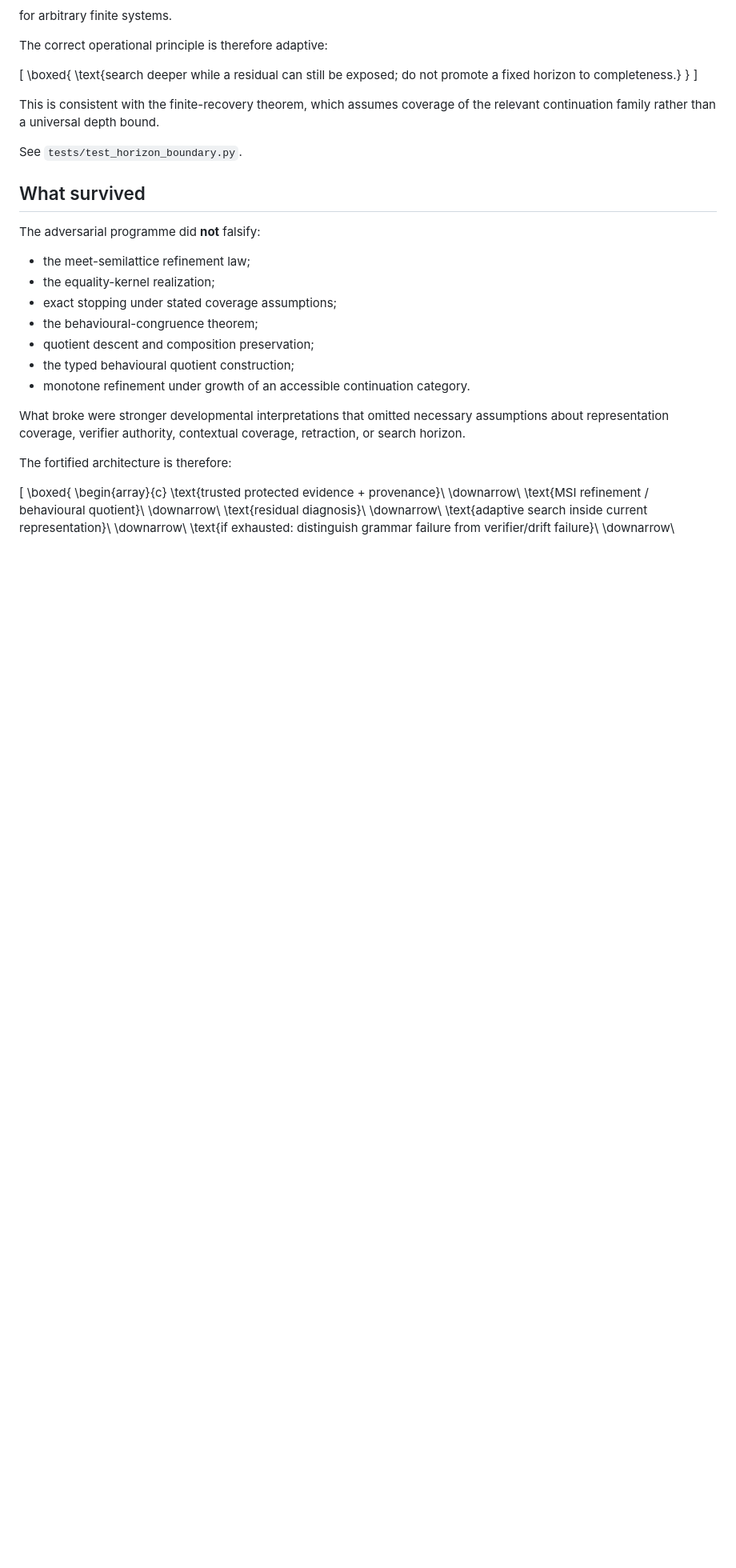
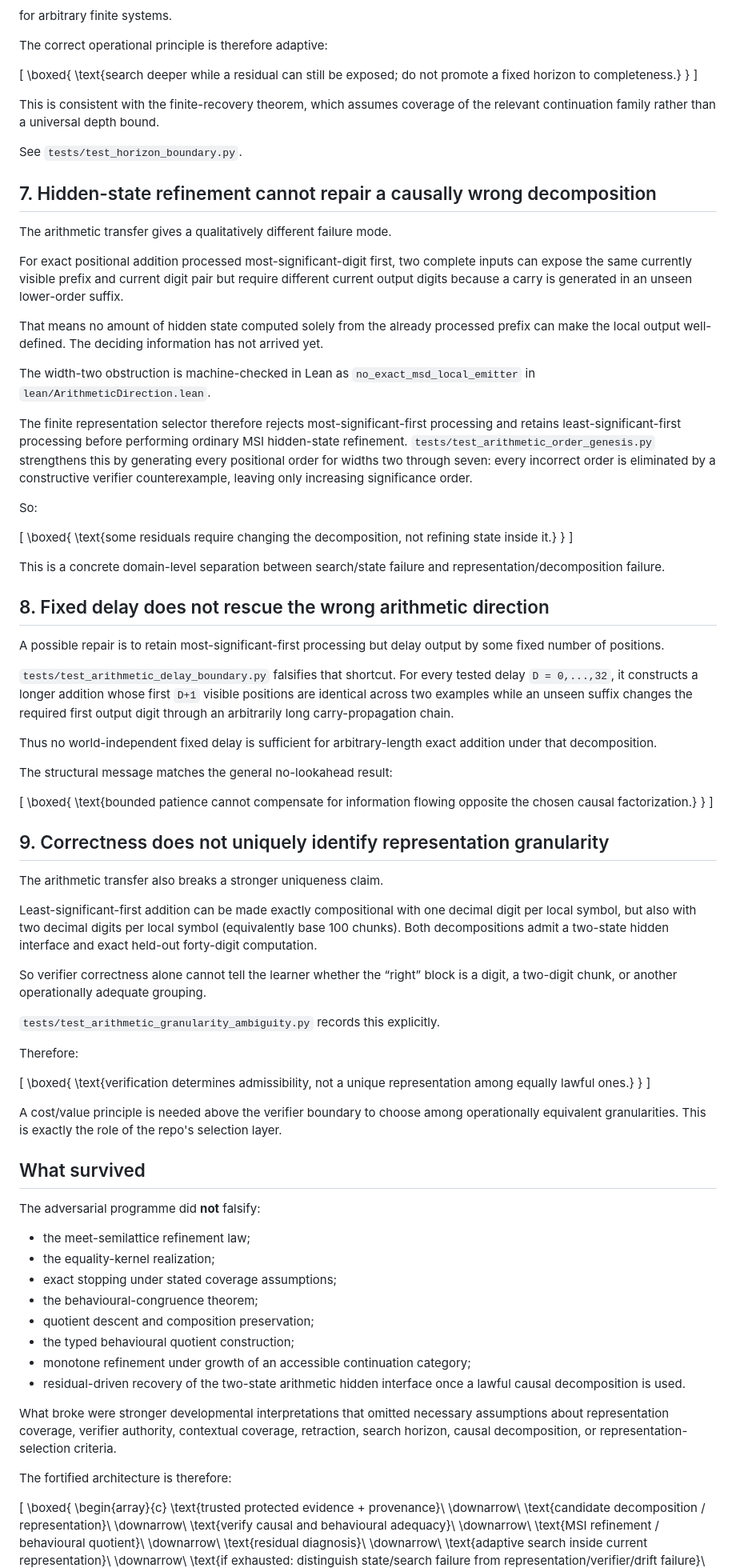
Before and after one commit to heathsanchez/Minimal-Sufficient-Interface, a Markdown page: FORTIFICATION.md, the part around one of its changes. Shown at 80% size. Rendered like a GitHub page; blank space fills up the shorter version.

Commit message:
Fortify arithmetic decomposition and granularity boundaries

```diff
--- a/FORTIFICATION.md
+++ b/FORTIFICATION.md
@@ -218,6 +218,64 @@ This is consistent with the finite-recovery theorem, which assumes coverage of t
 
 See `tests/test_horizon_boundary.py`.
 
+## 7. Hidden-state refinement cannot repair a causally wrong decomposition
+
+The arithmetic transfer gives a qualitatively different failure mode.
+
+For exact positional addition processed most-significant-digit first, two complete inputs can expose the same currently visible prefix and current digit pair but require different current output digits because a carry is generated in an unseen lower-order suffix.
+
+That means no amount of hidden state computed solely from the already processed prefix can make the local output well-defined. The deciding information has not arrived yet.
+
+The width-two obstruction is machine-checked in Lean as `no_exact_msd_local_emitter` in `lean/ArithmeticDirection.lean`.
+
+The finite representation selector therefore rejects most-significant-first processing and retains least-significant-first processing before performing ordinary MSI hidden-state refinement. `tests/test_arithmetic_order_genesis.py` strengthens this by generating every positional order for widths two through seven: every incorrect order is eliminated by a constructive verifier counterexample, leaving only increasing significance order.
+
+So:
+
+\[
+\boxed{
+\text{some residuals require changing the decomposition, not refining state inside it.}
+}
+\]
+
+This is a concrete domain-level separation between search/state failure and representation/decomposition failure.
+
+## 8. Fixed delay does not rescue the wrong arithmetic direction
+
+A possible repair is to retain most-significant-first processing but delay output by some fixed number of positions.
+
+`tests/test_arithmetic_delay_boundary.py` falsifies that shortcut. For every tested delay `D = 0,...,32`, it constructs a longer addition whose first `D+1` visible positions are identical across two examples while an unseen suffix changes the required first output digit through an arbitrarily long carry-propagation chain.
+
+Thus no world-independent fixed delay is sufficient for arbitrary-length exact addition under that decomposition.
+
+The structural message matches the general no-lookahead result:
+
+\[
+\boxed{
+\text{bounded patience cannot compensate for information flowing opposite the chosen causal factorization.}
+}
+\]
+
+## 9. Correctness does not uniquely identify representation granularity
+
+The arithmetic transfer also breaks a stronger uniqueness claim.
+
+Least-significant-first addition can be made exactly compositional with one decimal digit per local symbol, but also with two decimal digits per local symbol (equivalently base 100 chunks). Both decompositions admit a two-state hidden interface and exact held-out forty-digit computation.
+
+So verifier correctness alone cannot tell the learner whether the “right” block is a digit, a two-digit chunk, or another operationally adequate grouping.
+
+`tests/test_arithmetic_granularity_ambiguity.py` records this explicitly.
+
+Therefore:
+
+\[
+\boxed{
+\text{verification determines admissibility, not a unique representation among equally lawful ones.}
+}
+\]
+
+A cost/value principle is needed above the verifier boundary to choose among operationally equivalent granularities. This is exactly the role of the repo's selection layer.
+
 ## What survived
 
 The adversarial programme did **not** falsify:
@@ -228,9 +286,10 @@ The adversarial programme did **not** falsify:
 - the behavioural-congruence theorem;
 - quotient descent and composition preservation;
 - the typed behavioural quotient construction;
-- monotone refinement under growth of an accessible continuation category.
+- monotone refinement under growth of an accessible continuation category;
+- residual-driven recovery of the two-state arithmetic hidden interface once a lawful causal decomposition is used.
 
-What broke were stronger developmental interpretations that omitted necessary assumptions about representation coverage, verifier authority, contextual coverage, retraction, or search horizon.
+What broke were stronger developmental interpretations that omitted necessary assumptions about representation coverage, verifier authority, contextual coverage, retraction, search horizon, causal decomposition, or representation-selection criteria.
 
 The fortified architecture is therefore:
 
@@ -239,11 +298,15 @@ The fortified architecture is therefore:
 \begin{array}{c}
 \text{trusted protected evidence + provenance}\\
 \downarrow\\
+\text{candidate decomposition / representation}\\
+\downarrow\\
+\text{verify causal and behavioural adequacy}\\
+\downarrow\\
 \text{MSI refinement / behavioural quotient}\\
 \downarrow\\
 \text{residual diagnosis}\\
 \downarrow\\
 \text{adaptive search inside current representation}\\
 \downarrow\\
-\text{if exhausted: distinguish grammar failure from verifier/drift failure}\\
+\text{if exhausted: distinguish state/search failure from representation/verifier/drift failure}\\
 \downarrow\\
```
Also changed, not shown: other parts of FORTIFICATION.md (+3 -1 lines).
